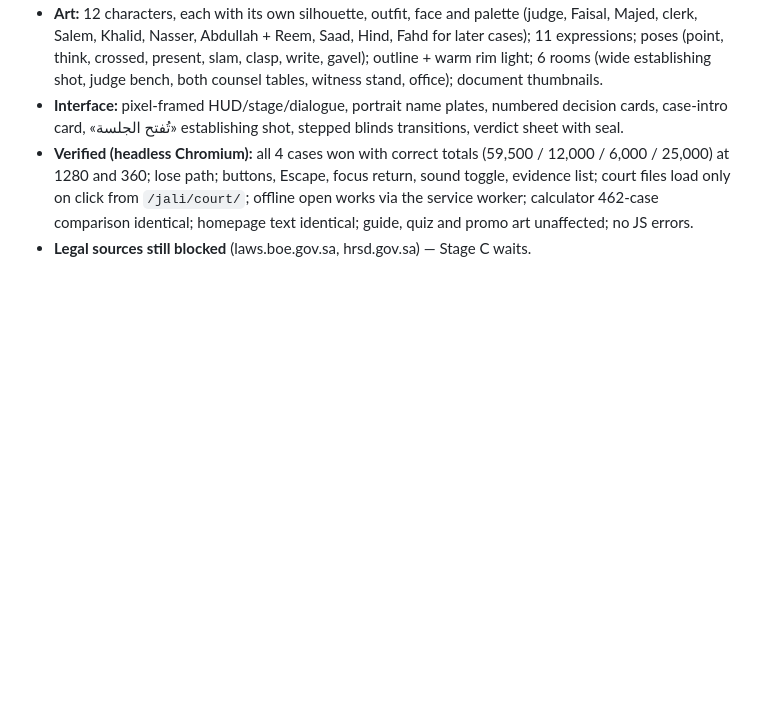
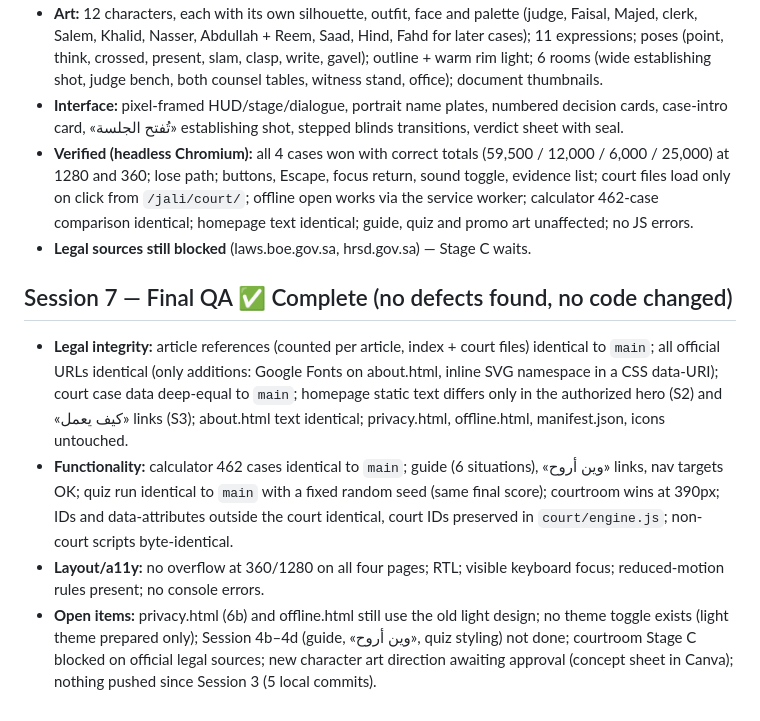
Before and after one commit to zs2n/jali, a Markdown page: REDESIGN_PROGRESS.md, the part around the change. GitHub-like rendering; blank space fills up the shorter version.

Commit message:
Session 7: Final QA report (no code changes)
Co-Authored-By: Claude Opus 5.5 <noreply@anthropic.com>
Claude-Session: https://claude.ai/code/session_011XG4T6bik4xHBLeFcc1Seh

```diff
--- a/REDESIGN_PROGRESS.md
+++ b/REDESIGN_PROGRESS.md
@@ -61,3 +61,9 @@ Keep/enrich سالم; improve خالد, عبدالله; replace ناصر; add ر
 - **Interface:** pixel-framed HUD/stage/dialogue, portrait name plates, numbered decision cards, case-intro card, «تُفتح الجلسة» establishing shot, stepped blinds transitions, verdict sheet with seal.
 - **Verified (headless Chromium):** all 4 cases won with correct totals (59,500 / 12,000 / 6,000 / 25,000) at 1280 and 360; lose path; buttons, Escape, focus return, sound toggle, evidence list; court files load only on click from `/jali/court/`; offline open works via the service worker; calculator 462-case comparison identical; homepage text identical; guide, quiz and promo art unaffected; no JS errors.
 - **Legal sources still blocked** (laws.boe.gov.sa, hrsd.gov.sa) — Stage C waits.
+
+## Session 7 — Final QA ✅ Complete (no defects found, no code changed)
+- **Legal integrity:** article references (counted per article, index + court files) identical to `main`; all official URLs identical (only additions: Google Fonts on about.html, inline SVG namespace in a CSS data-URI); court case data deep-equal to `main`; homepage static text differs only in the authorized hero (S2) and «كيف يعمل» links (S3); about.html text identical; privacy.html, offline.html, manifest.json, icons untouched.
+- **Functionality:** calculator 462 cases identical to `main`; guide (6 situations), «وين أروح» links, nav targets OK; quiz run identical to `main` with a fixed random seed (same final score); courtroom wins at 390px; IDs and data-attributes outside the court identical, court IDs preserved in `court/engine.js`; non-court scripts byte-identical.
+- **Layout/a11y:** no overflow at 360/1280 on all four pages; RTL; visible keyboard focus; reduced-motion rules present; no console errors.
+- **Open items:** privacy.html (6b) and offline.html still use the old light design; no theme toggle exists (light theme prepared only); Session 4b–4d (guide, «وين أروح», quiz styling) not done; courtroom Stage C blocked on official legal sources; new character art direction awaiting approval (concept sheet in Canva); nothing pushed since Session 3 (5 local commits).
```
